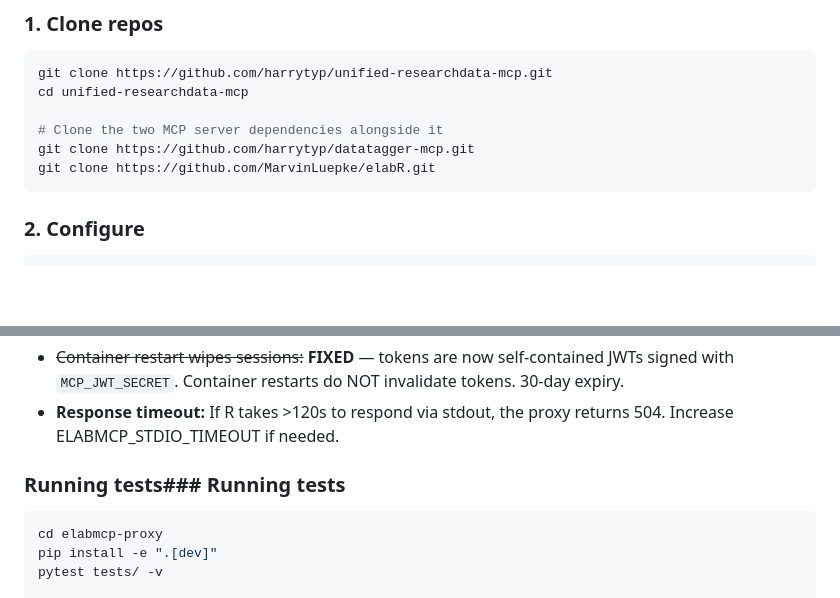
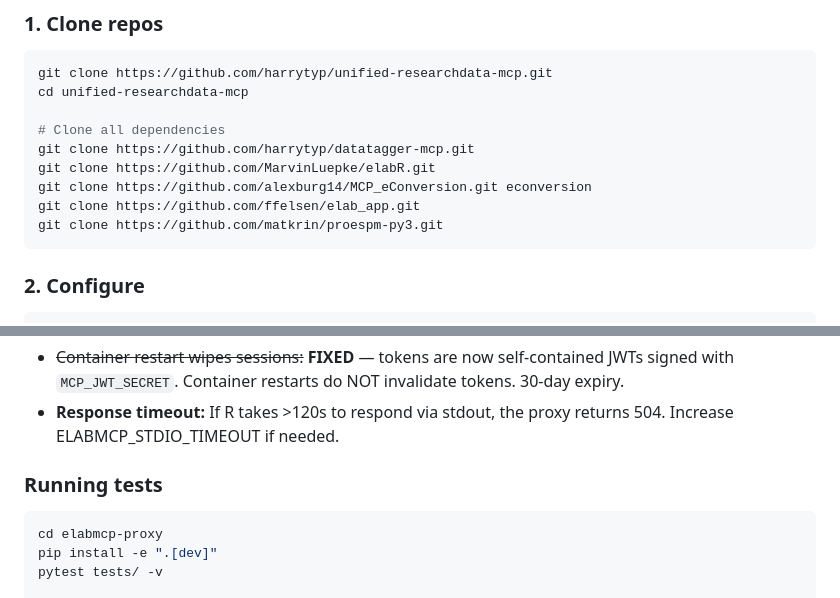
Before and after one commit to harrytyp/unified-researchdata-mcp, a Markdown page: README.md, 2 parts joined by grey strips. GitHub-like rendering; blank space fills up the shorter version.

Commit message:
docs: fix formatting, add eConversion + web GUIs to Quick Start deps

````diff
--- a/README.md
+++ b/README.md
@@ -81,9 +81,12 @@ The [eConversion Knowledge Assistant](https://econversion.researchmcp.duckdns.or
 git clone https://github.com/harrytyp/unified-researchdata-mcp.git
 cd unified-researchdata-mcp
 
-# Clone the two MCP server dependencies alongside it
+# Clone all dependencies
 git clone https://github.com/harrytyp/datatagger-mcp.git
 git clone https://github.com/MarvinLuepke/elabR.git
+git clone https://github.com/alexburg14/MCP_eConversion.git econversion
+git clone https://github.com/ffelsen/elab_app.git
+git clone https://github.com/matkrin/proespm-py3.git
 ```
 
 ### 2. Configure
@@ -227,7 +230,7 @@ The stdio read timeout is 120s (configurable via `ELABMCP_STDIO_TIMEOUT`) to han
 - ~~Container restart wipes sessions:~~ **FIXED** — tokens are now self-contained JWTs signed with `MCP_JWT_SECRET`. Container restarts do NOT invalidate tokens. 30-day expiry.
 - **Response timeout:** If R takes >120s to respond via stdout, the proxy returns 504. Increase ELABMCP_STDIO_TIMEOUT if needed.
 
-### Running tests### Running tests
+### Running tests
 
 ```bash
 cd elabmcp-proxy
````
